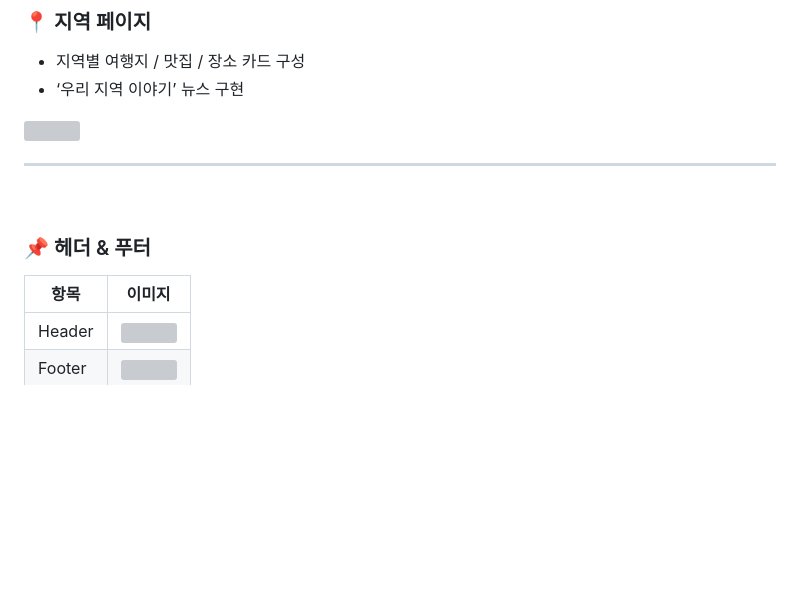
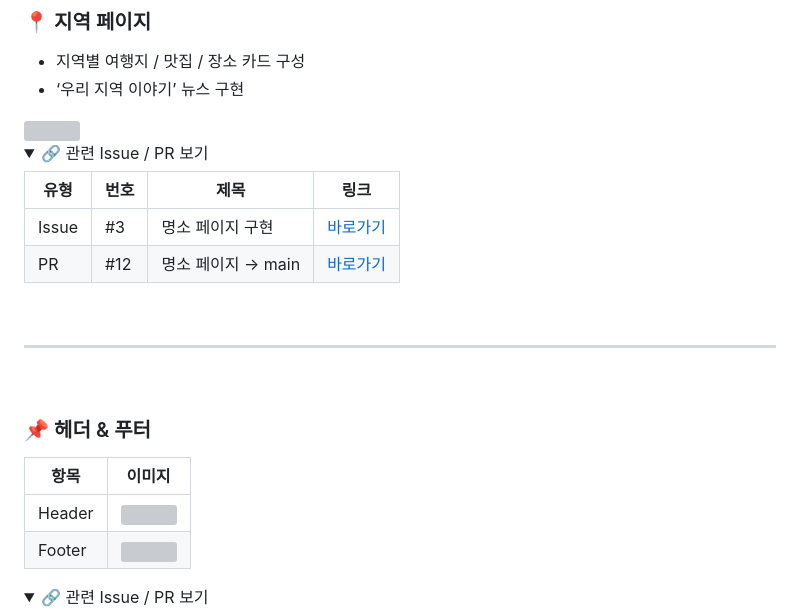
Before and after one commit to Digital-Hanaro-Team1/DH_JS_Project1, a Markdown page: README.md, the part around one of its changes. Rendered like a GitHub page; folded sections open; blank space fills up the shorter version; grey boxes are pictures that could not be loaded.

```diff
--- a/README.md
+++ b/README.md
@@ -47,6 +63,17 @@
 - ‘우리 지역 이야기’ 뉴스 구현
 
 <img src="https://github.com/user-attachments/assets/f1c2c847-bfbe-4ba3-940e-0d2d7d4c2837" width="100%"/>
+
+<details>
+<summary>🔗 관련 Issue / PR 보기</summary>
+
+| 유형 | 번호 | 제목 | 링크 |
+|------|------|------|------|
+| Issue | #3 | 명소 페이지 구현 | [바로가기](https://github.com/Digital-Hanaro-Team1/DH_JS_Project1/issues/3) |
+| PR | #12 | 명소 페이지 → main | [바로가기](https://github.com/Digital-Hanaro-Team1/DH_JS_Project1/pull/12) |
+
+
+</details>
 <br>
 
 ---
@@ -58,4 +85,6 @@
 |------|--------|
 | Header | <img src="https://github.com/user-attachments/assets/6eab05d9-b027-436e-b425-50d38a5380a6" width="100%"/> |
 | Footer | <img src="https://github.com/user-attachments/assets/31323cfc-d832-4322-b8aa-685b4fca6864" width="100%"/> |
+<details>
+<summary>🔗 관련 Issue / PR 보기</summary>
 
```
Also changed, not shown: other parts of README.md (+43 -25 lines).
